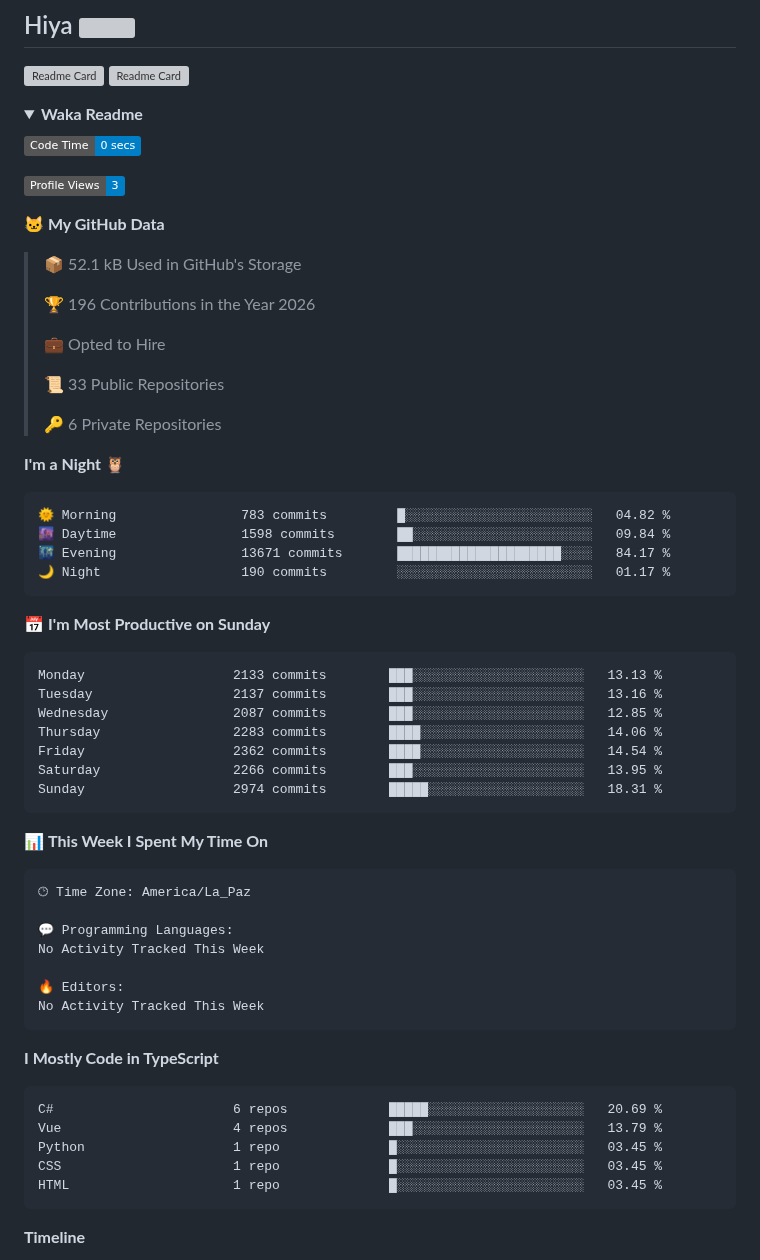
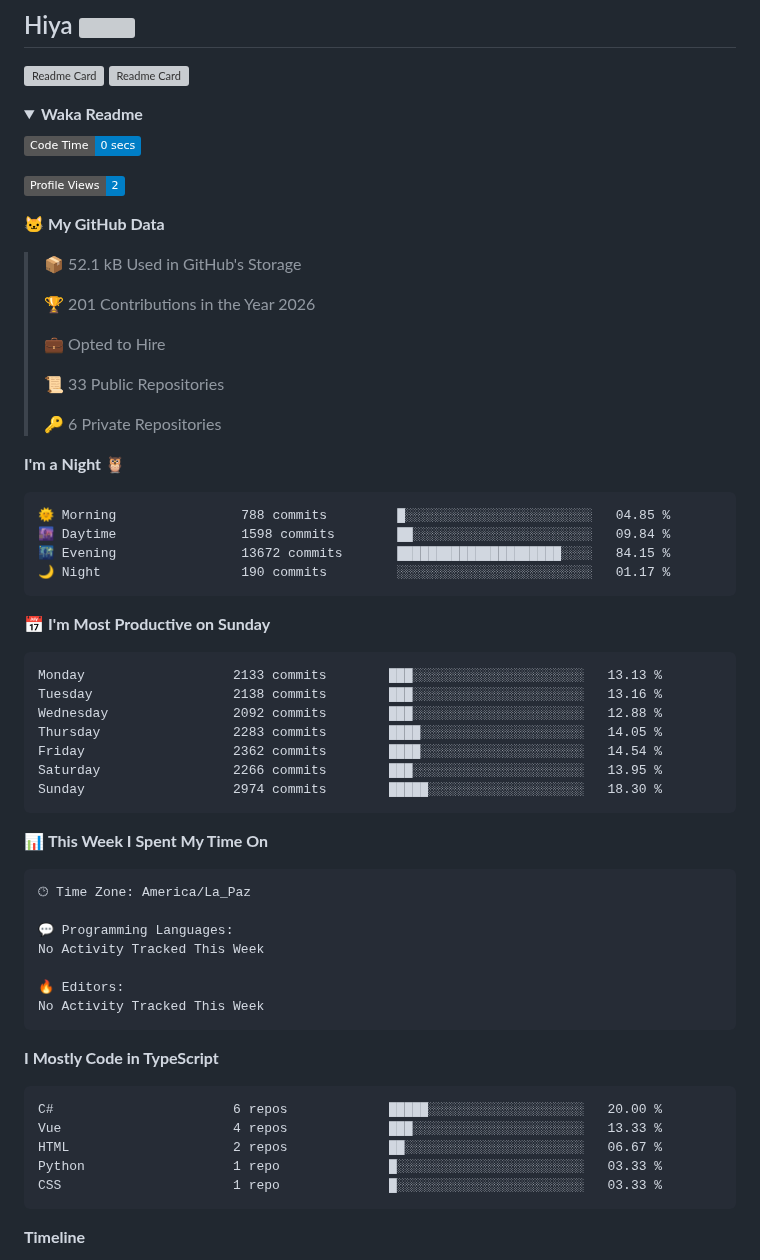
Before and after one commit to ming-tsai/ming-tsai, a Markdown page: README.md, the part around one of its changes. Drawn GitHub-style; folded sections open; badges without logos; grey boxes are pictures that could not be loaded.

Commit message:
Updated with Dev Metrics

````diff
--- a/README.md
+++ b/README.md
@@ -9,13 +9,13 @@
 <!--START_SECTION:waka-->
 ![Code Time](http://img.shields.io/badge/Code%20Time-0%20secs-blue?style=flat)
 
-![Profile Views](http://img.shields.io/badge/Profile%20Views-3-blue?style=flat)
+![Profile Views](http://img.shields.io/badge/Profile%20Views-2-blue?style=flat)
 
 **🐱 My GitHub Data**
 
 > 📦 52.1 kB Used in GitHub's Storage
  >
-> 🏆 196 Contributions in the Year 2026
+> 🏆 201 Contributions in the Year 2026
  >
 > 💼 Opted to Hire
  >
@@ -26,21 +26,21 @@
 **I'm a Night 🦉**
 
 ```text
-🌞 Morning                783 commits         █░░░░░░░░░░░░░░░░░░░░░░░░   04.82 %
+🌞 Morning                788 commits         █░░░░░░░░░░░░░░░░░░░░░░░░   04.85 %
 🌆 Daytime                1598 commits        ██░░░░░░░░░░░░░░░░░░░░░░░   09.84 %
-🌃 Evening                13671 commits       █████████████████████░░░░   84.17 %
+🌃 Evening                13672 commits       █████████████████████░░░░   84.15 %
 🌙 Night                  190 commits         ░░░░░░░░░░░░░░░░░░░░░░░░░   01.17 %
 ```
 📅 **I'm Most Productive on Sunday**
 
 ```text
 Monday                   2133 commits        ███░░░░░░░░░░░░░░░░░░░░░░   13.13 %
-Tuesday                  2137 commits        ███░░░░░░░░░░░░░░░░░░░░░░   13.16 %
-Wednesday                2087 commits        ███░░░░░░░░░░░░░░░░░░░░░░   12.85 %
-Thursday                 2283 commits        ████░░░░░░░░░░░░░░░░░░░░░   14.06 %
+Tuesday                  2138 commits        ███░░░░░░░░░░░░░░░░░░░░░░   13.16 %
+Wednesday                2092 commits        ███░░░░░░░░░░░░░░░░░░░░░░   12.88 %
+Thursday                 2283 commits        ████░░░░░░░░░░░░░░░░░░░░░   14.05 %
 Friday                   2362 commits        ████░░░░░░░░░░░░░░░░░░░░░   14.54 %
 Saturday                 2266 commits        ███░░░░░░░░░░░░░░░░░░░░░░   13.95 %
-Sunday                   2974 commits        █████░░░░░░░░░░░░░░░░░░░░   18.31 %
+Sunday                   2974 commits        █████░░░░░░░░░░░░░░░░░░░░   18.30 %
 ```
 
 
@@ -59,11 +59,11 @@ No Activity Tracked This Week
 **I Mostly Code in TypeScript**
 
 ```text
-C#                       6 repos             █████░░░░░░░░░░░░░░░░░░░░   20.69 %
-Vue                      4 repos             ███░░░░░░░░░░░░░░░░░░░░░░   13.79 %
-Python                   1 repo              █░░░░░░░░░░░░░░░░░░░░░░░░   03.45 %
-CSS                      1 repo              █░░░░░░░░░░░░░░░░░░░░░░░░   03.45 %
-HTML                     1 repo              █░░░░░░░░░░░░░░░░░░░░░░░░   03.45 %
+C#                       6 repos             █████░░░░░░░░░░░░░░░░░░░░   20.00 %
+Vue                      4 repos             ███░░░░░░░░░░░░░░░░░░░░░░   13.33 %
+HTML                     2 repos             ██░░░░░░░░░░░░░░░░░░░░░░░   06.67 %
+Python                   1 repo              █░░░░░░░░░░░░░░░░░░░░░░░░   03.33 %
+CSS                      1 repo              █░░░░░░░░░░░░░░░░░░░░░░░░   03.33 %
 ```
 
 
````
Also changed, not shown: other parts of README.md (+1 -1 lines), assets/bar_graph.png.
